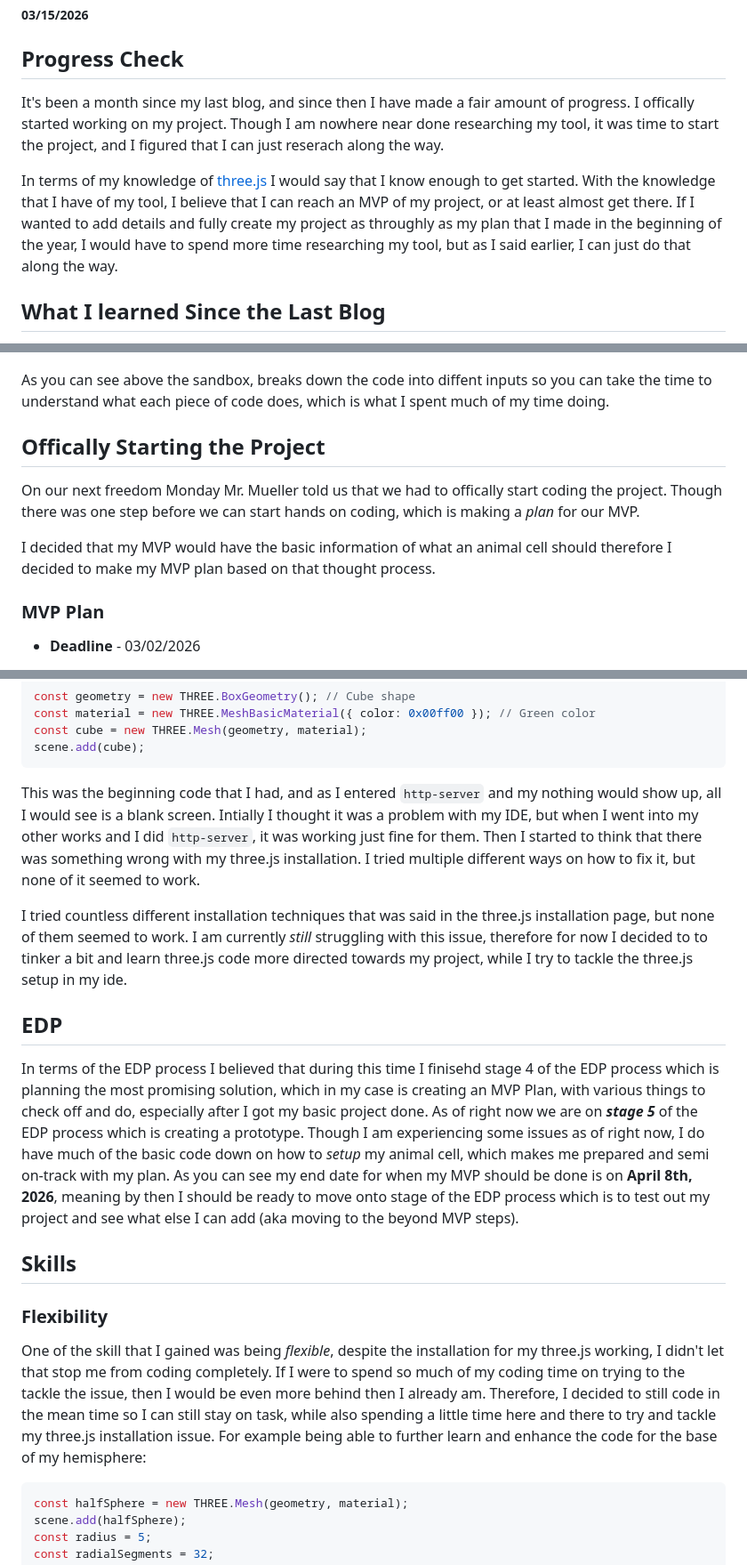
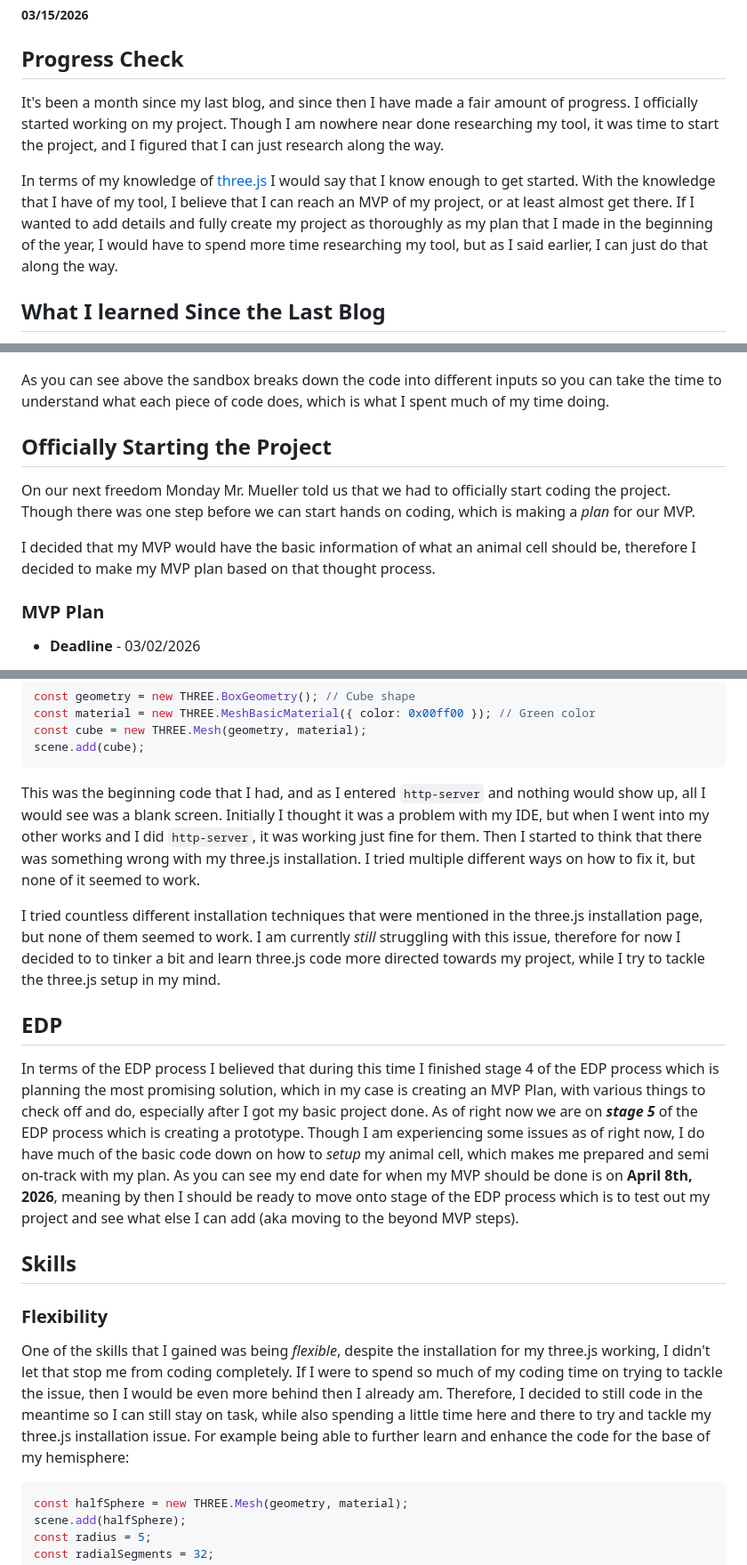
Before and after one commit to jehans8543/sep11-freedom-project, a Markdown page: blog/entry04.md, 3 parts joined by grey strips. Shown at 89% size. Rendered like a GitHub page.

Commit message:
Fix typos and enhance clarity in Entry 4
Corrected typos and improved clarity in blog entry.

````diff
--- a/blog/entry04.md
+++ b/blog/entry04.md
@@ -2,9 +2,9 @@
 ##### 03/15/2026
 
 ## Progress Check
-It's been a month since my last blog, and since then I have made a fair amount of progress. I offically started working on my project. Though I am nowhere near done researching my tool, it was time to start the project, and I figured that I can just reserach along the way.
+It's been a month since my last blog, and since then I have made a fair amount of progress. I officially started working on my project. Though I am nowhere near done researching my tool, it was time to start the project, and I figured that I can just research along the way.
 
-In terms of my knowledge of [three.js](https://threejs.org/) I would say that I know enough to get started. With the knowledge that I have of my tool, I believe that I can reach an MVP of my project, or at least almost get there. If I wanted to add details and fully create my project as throughly as my plan that I made in the beginning of the year, I would have to spend more time researching my tool, but as I said earlier, I can just do that along the way.
+In terms of my knowledge of [three.js](https://threejs.org/) I would say that I know enough to get started. With the knowledge that I have of my tool, I believe that I can reach an MVP of my project, or at least almost get there. If I wanted to add details and fully create my project as thoroughly as my plan that I made in the beginning of the year, I would have to spend more time researching my tool, but as I said earlier, I can just do that along the way.
 
 ## What I learned Since the Last Blog
 Since the last blog I tinkered with my tool quite a bit before I started my project, though the tinkering that I did this time correlates directly to my project, hence I plan to use this code from tinkering onto my actual project.
@@ -58,12 +58,12 @@ From it I found a [three.js sandbox](https://hofk.de/main/threejs/sandboxthreep/
 
 ![](../tool/sandbox.png)
 
-As you can see above the sandbox, breaks down the code into diffent inputs so you can take the time to understand what each piece of code does, which is what I spent much of my time doing.
+As you can see above the sandbox breaks down the code into different inputs so you can take the time to understand what each piece of code does, which is what I spent much of my time doing.
 
-## Offically Starting the Project
-On our next freedom Monday Mr. Mueller told us that we had to offically start coding the project. Though there was one step before we can start hands on coding, which is making a _plan_ for our MVP.
+## Officially Starting the Project
+On our next freedom Monday Mr. Mueller told us that we had to officially start coding the project. Though there was one step before we can start hands on coding, which is making a _plan_ for our MVP.
 
-I decided that my MVP would have the basic information of what an animal cell should therefore I decided to make my MVP plan based on that thought process.
+I decided that my MVP would have the basic information of what an animal cell should be, therefore I decided to make my MVP plan based on that thought process.
 
 ### MVP Plan
 
@@ -127,16 +127,16 @@ const cube = new THREE.Mesh(geometry, material);
 scene.add(cube);
 ```
 
-This was the beginning code that I had, and as I entered `http-server` and my nothing would show up, all I would see is a blank screen. Intially I thought it was a problem with my IDE, but when I went into my other works and I did `http-server`, it was working just fine for them. Then I started to think that there was something wrong with my three.js installation. I tried multiple different ways on how to fix it, but none of it seemed to work.
+This was the beginning code that I had, and as I entered `http-server` and nothing would show up, all I would see was a blank screen. Initially I thought it was a problem with my IDE, but when I went into my other works and I did `http-server`, it was working just fine for them. Then I started to think that there was something wrong with my three.js installation. I tried multiple different ways on how to fix it, but none of it seemed to work.
 
-I tried countless different installation techniques that was said in the three.js installation page, but none of them seemed to work. I am currently _still_ struggling with this issue, therefore for now I decided to to tinker a bit and learn three.js code more directed towards my project, while I try to tackle the three.js setup in my ide.
+I tried countless different installation techniques that were mentioned in the three.js installation page, but none of them seemed to work. I am currently _still_ struggling with this issue, therefore for now I decided to to tinker a bit and learn three.js code more directed towards my project, while I try to tackle the three.js setup in my mind.
 
 ## EDP
-In terms of the EDP process I believed that during this time I finisehd stage 4 of the EDP process which is planning the most promising solution, which in my case is creating an MVP Plan, with various things to check off and do, especially after I got my basic project done. As of right now we are on _**stage 5**_ of the EDP process which is creating a prototype. Though I am experiencing some issues as of right now, I do have much of the basic code down on how to _setup_ my animal cell, which makes me prepared and semi on-track with my plan. As you can see my end date for when my MVP should be done is on **April 8th, 2026**, meaning by then I should be ready to move onto stage  of the EDP process which is to test out my project and see what else I can add (aka moving to the beyond MVP steps).
+In terms of the EDP process I believed that during this time I finished stage 4 of the EDP process which is planning the most promising solution, which in my case is creating an MVP Plan, with various things to check off and do, especially after I got my basic project done. As of right now we are on _**stage 5**_ of the EDP process which is creating a prototype. Though I am experiencing some issues as of right now, I do have much of the basic code down on how to _setup_ my animal cell, which makes me prepared and semi on-track with my plan. As you can see my end date for when my MVP should be done is on **April 8th, 2026**, meaning by then I should be ready to move onto stage  of the EDP process which is to test out my project and see what else I can add (aka moving to the beyond MVP steps).
 
 ## Skills
 ### Flexibility
-One of the skill that I gained was being _flexible_, despite the installation for my three.js working, I didn't let that stop me from coding completely. If I were to spend so much of my coding time on trying to the tackle the issue, then I would be even more behind then I already am. Therefore, I decided to still code in the mean time so I can still stay on task, while also spending a little time here and there to try and tackle my three.js installation issue. For example being able to further learn and enhance the code for the base of my hemisphere:
+One of the skills that I gained was being _flexible_, despite the installation for my three.js working, I didn't let that stop me from coding completely. If I were to spend so much of my coding time on trying to tackle the issue, then I would be even more behind then I already am. Therefore, I decided to still code in the meantime so I can still stay on task, while also spending a little time here and there to try and tackle my three.js installation issue. For example being able to further learn and enhance the code for the base of my hemisphere:
 
 ``` JS
 const halfSphere = new THREE.Mesh(geometry, material);
````
Also changed, not shown: other parts of blog/entry04.md (+4 -4 lines).
